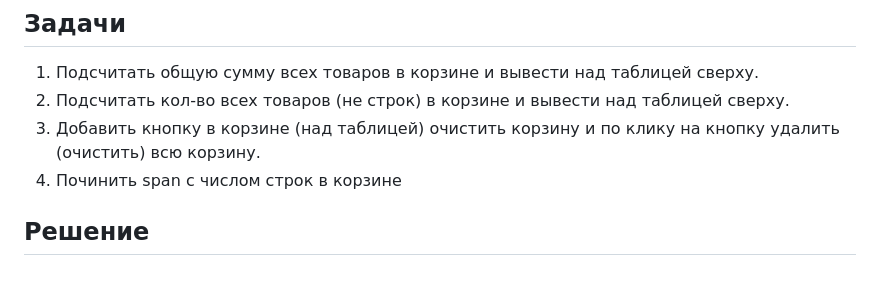
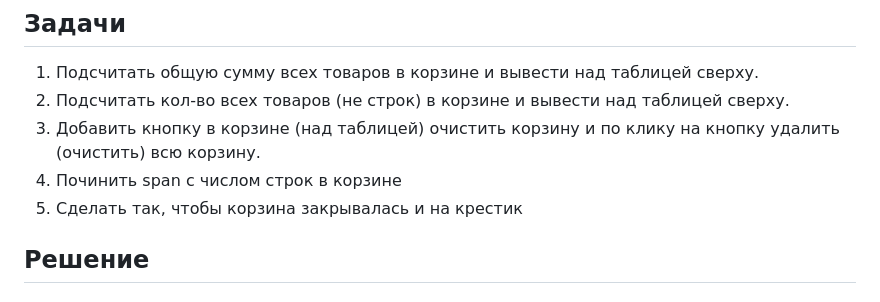
Before and after one commit to aleksandr-sass/jsbymdahw09, a Markdown page: README.md, the part around the change. Drawn GitHub-style.

Commit message:
docs: 5th task has been added

```diff
--- a/README.md
+++ b/README.md
@@ -6,6 +6,7 @@ JS by MDA. Homework to lesson #09
 2. Подсчитать кол-во всех товаров (не строк) в корзине и вывести над таблицей сверху.
 3. Добавить кнопку в корзине (над таблицей) очистить корзину и по клику на кнопку удалить (очистить) всю корзину.
 4. Починить span с числом строк в корзине
+5. Сделать так, чтобы корзина закрывалась и на крестик
 
 ## Решение
 ### 1 Подсчёт общей стоимости всех товаров:
```
